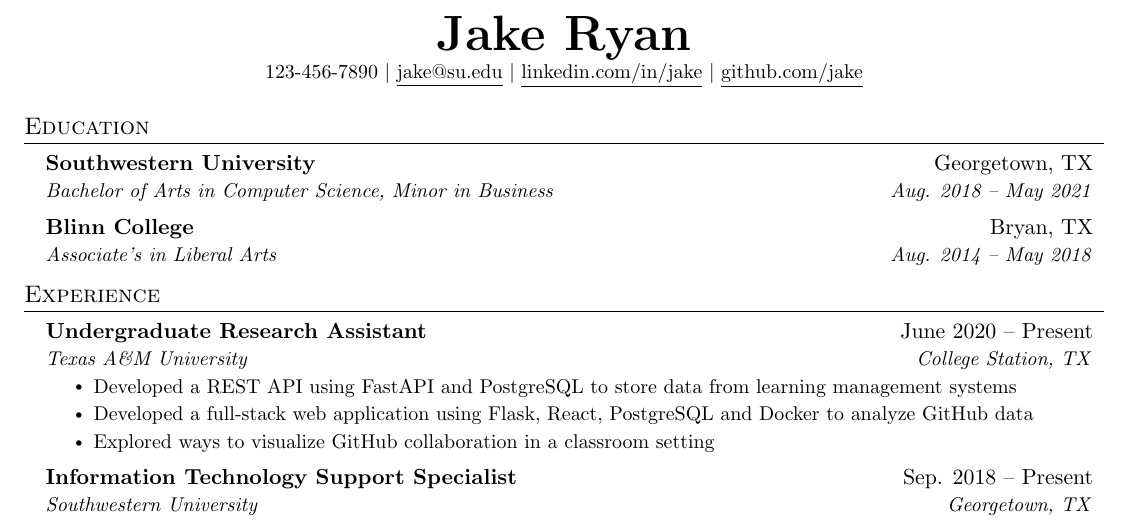
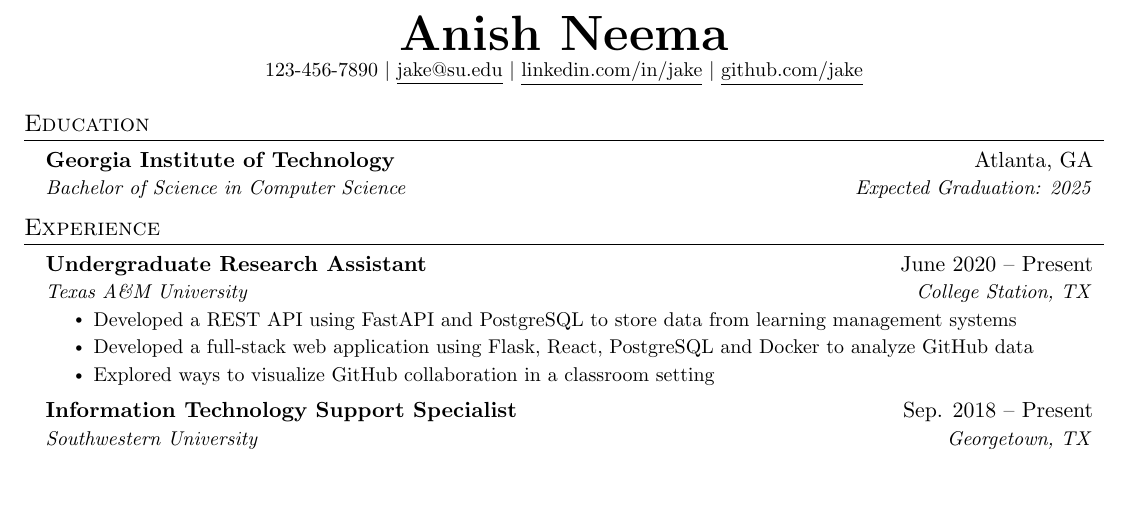
Before and after one commit to anishneema/resume, a LaTeX document (main.tex): part of the page, cut at the place of the change, the shorter picture padded with empty space. Compiled offline with pdfLaTeX.

Commit message:
Updated resume content

```diff
--- a/main.tex
+++ b/main.tex
@@ -112,7 +112,7 @@
 % \end{tabular*}
 
 \begin{center}
-    \textbf{\Huge \scshape Jake Ryan} \\ \vspace{1pt}
+    \textbf{\Huge \scshape Anish Neema} \\ \vspace{1pt}
     \small 123-456-7890 $|$ \href{mailto:x@x.com}{\underline{jake@su.edu}} $|$
     \href{https://linkedin.com/in/...}{\underline{linkedin.com/in/jake}} $|$
     \href{https://github.com/...}{\underline{github.com/jake}}
@@ -123,11 +123,8 @@
 \section{Education}
   \resumeSubHeadingListStart
     \resumeSubheading
-      {Southwestern University}{Georgetown, TX}
-      {Bachelor of Arts in Computer Science, Minor in Business}{Aug. 2018 -- May 2021}
-    \resumeSubheading
-      {Blinn College}{Bryan, TX}
-      {Associate's in Liberal Arts}{Aug. 2014 -- May 2018}
+      {Georgia Institute of Technology}{Atlanta, GA}
+      {Bachelor of Science in Computer Science}{Expected Graduation: 2025}
   \resumeSubHeadingListEnd
 
 
```
Also changed, not shown: main.tex (2 more changed lines).
